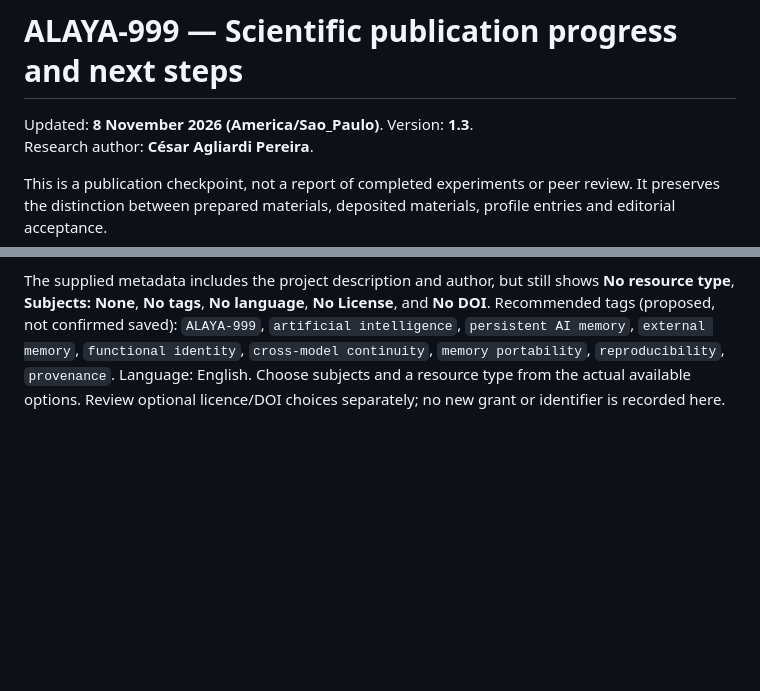
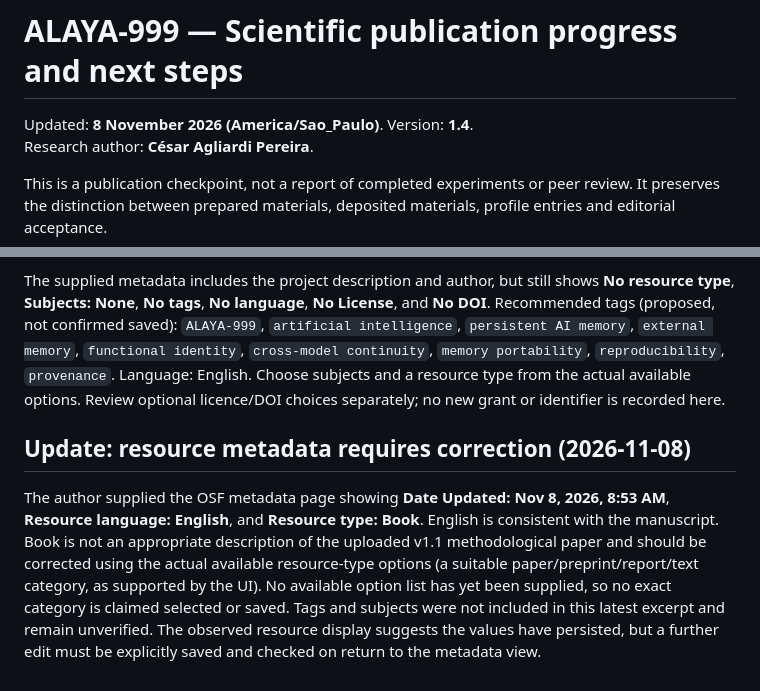
Before and after one commit to cesaragliardi-creator/alaya-999-public, a Markdown page: research/PUBLICATION_PROGRESS.md, 2 parts joined by grey strips. GitHub-like rendering; blank space fills up the shorter version.

Commit message:
Track OSF language saved and resource-type correction pending

```diff
--- a/research/PUBLICATION_PROGRESS.md
+++ b/research/PUBLICATION_PROGRESS.md
@@ -1,6 +1,6 @@
 # ALAYA-999 — Scientific publication progress and next steps
 
-Updated: **8 November 2026 (America/Sao_Paulo)**. Version: **1.3**.
+Updated: **8 November 2026 (America/Sao_Paulo)**. Version: **1.4**.
 Research author: **César Agliardi Pereira**.
 
 This is a publication checkpoint, not a report of completed experiments or peer review. It preserves the distinction between prepared materials, deposited materials, profile entries and editorial acceptance.
@@ -74,3 +74,7 @@ Next: use **the existing project**, upload `ALAYA_999_Functional_Continuity_Rese
 The author's supplied overview activity log records the project made public at **08:44** and a file added to OSF Storage at **08:46**; the displayed storage is **162.8 kB**. The file listing screenshot supplied in the same conversation shows `ALAYA_999_Functional_Continuity_Research_Paper_EN (1).pdf`. These are author-supplied UI confirmations; this checkpoint does not claim an independent download/hash verification or anonymous visibility test.
 
 The supplied metadata includes the project description and author, but still shows **No resource type**, **Subjects: None**, **No tags**, **No language**, **No License**, and **No DOI**. Recommended tags (proposed, not confirmed saved): `ALAYA-999`, `artificial intelligence`, `persistent AI memory`, `external memory`, `functional identity`, `cross-model continuity`, `memory portability`, `reproducibility`, `provenance`. Language: English. Choose subjects and a resource type from the actual available options. Review optional licence/DOI choices separately; no new grant or identifier is recorded here.
+
+## Update: resource metadata requires correction (2026-11-08)
+
+The author supplied the OSF metadata page showing **Date Updated: Nov 8, 2026, 8:53 AM**, **Resource language: English**, and **Resource type: Book**. English is consistent with the manuscript. Book is not an appropriate description of the uploaded v1.1 methodological paper and should be corrected using the actual available resource-type options (a suitable paper/preprint/report/text category, as supported by the UI). No available option list has yet been supplied, so no exact category is claimed selected or saved. Tags and subjects were not included in this latest excerpt and remain unverified. The observed resource display suggests the values have persisted, but a further edit must be explicitly saved and checked on return to the metadata view.
```
